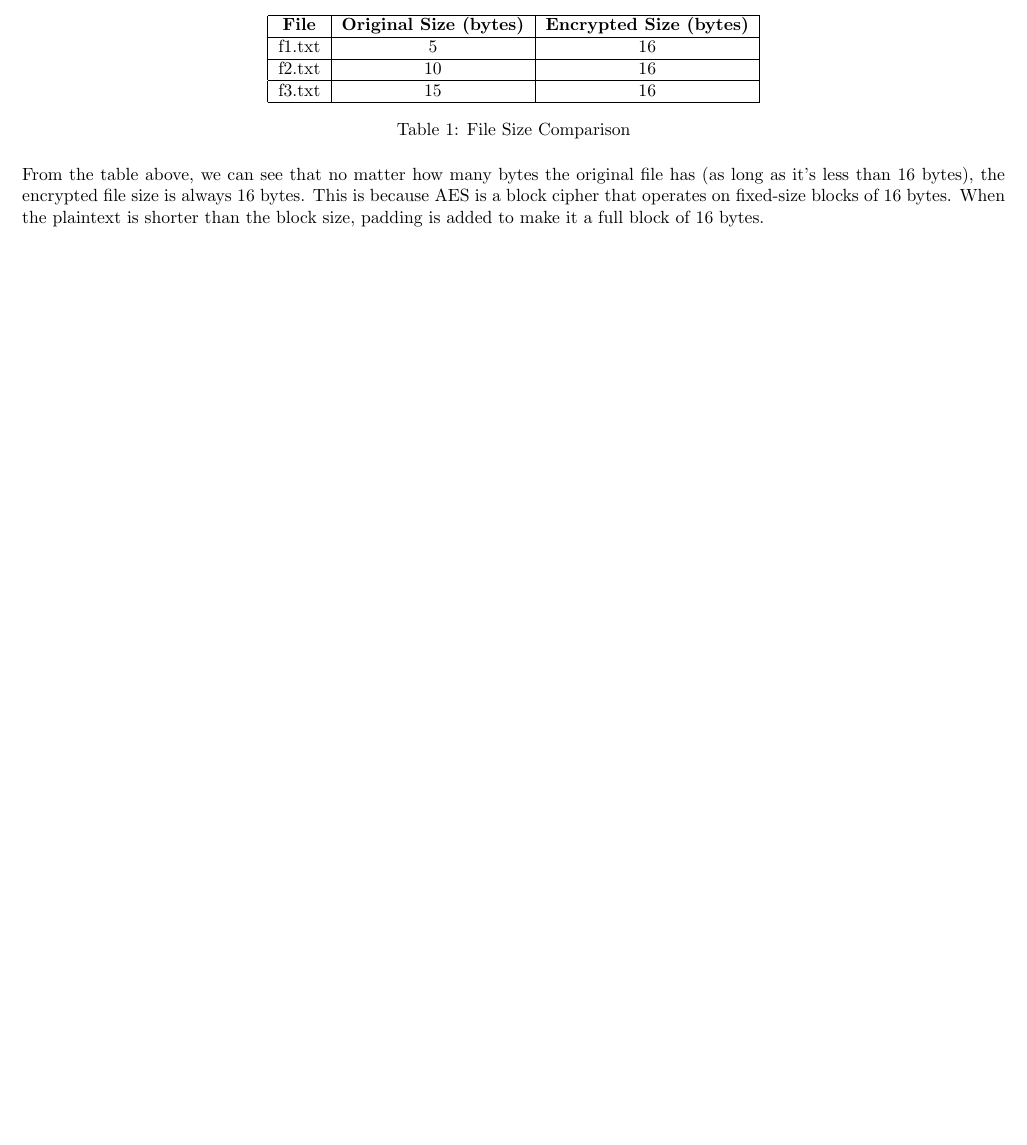
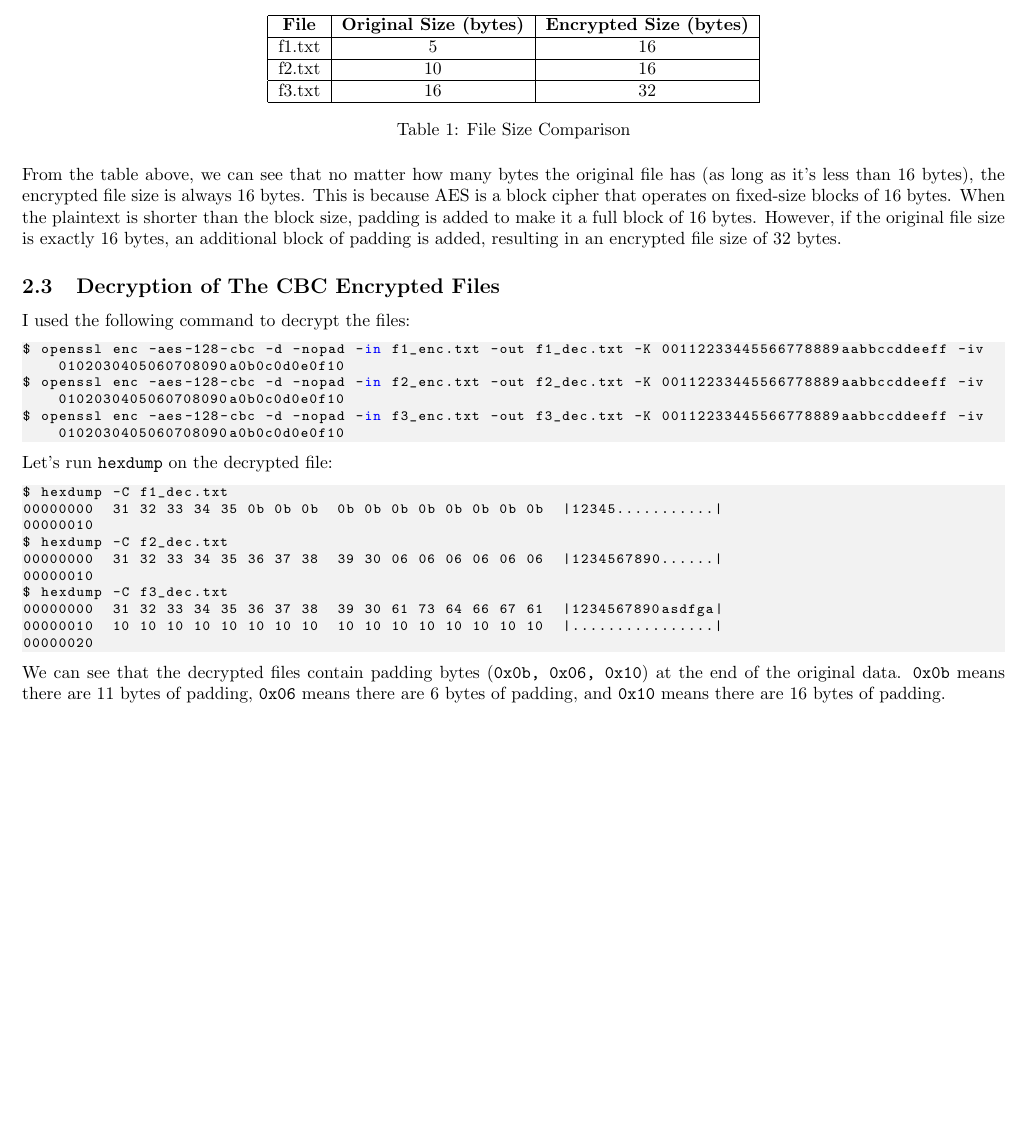
Before and after one commit to LikeWang10067/CISC866, a LaTeX document (A1/Report1.tex): part of page 3 of 3, cut so that both start at the same text, the shorter picture padded with empty space. Compiled offline with pdfLaTeX.

Commit message:
added solns for A1 2.3

```diff
--- a/A1/Report1.tex
+++ b/A1/Report1.tex
@@ -128,13 +128,37 @@ f1.txt & 5 & 16 \\
 \hline
 f2.txt & 10 & 16 \\
 \hline
-f3.txt & 15 & 16 \\
+f3.txt & 16 & 32 \\
 \hline
 \end{tabular}
 \caption{File Size Comparison}
 \end{table}\\
 From the table above, we can see that no matter how many bytes the original file has (as long as it's less than 16 bytes),
 the encrypted file size is always 16 bytes. This is because AES is a block cipher that operates on fixed-size blocks of 16 bytes.
-When the plaintext is shorter than the block size, padding is added to make it a full block of 16 bytes.
+When the plaintext is shorter than the block size, padding is added to make it a full block of 16 bytes. However, if the original
+file size is exactly 16 bytes, an additional block of padding is added, resulting in an encrypted file size of 32 bytes.
+\subsection{Decryption of The CBC Encrypted Files}
+I used the following command to decrypt the files:
+\begin{lstlisting}[language=Python]
+$ openssl enc -aes-128-cbc -d -nopad -in f1_enc.txt -out f1_dec.txt -K 00112233445566778889aabbccddeeff -iv 0102030405060708090a0b0c0d0e0f10
+$ openssl enc -aes-128-cbc -d -nopad -in f2_enc.txt -out f2_dec.txt -K 00112233445566778889aabbccddeeff -iv 0102030405060708090a0b0c0d0e0f10
+$ openssl enc -aes-128-cbc -d -nopad -in f3_enc.txt -out f3_dec.txt -K 00112233445566778889aabbccddeeff -iv 0102030405060708090a0b0c0d0e0f10
+\end{lstlisting}
+Let's run \texttt{hexdump} on the decrypted file:
+\begin{lstlisting}[language=Python]
+$ hexdump -C f1_dec.txt
+00000000  31 32 33 34 35 0b 0b 0b  0b 0b 0b 0b 0b 0b 0b 0b  |12345...........|
+00000010
+$ hexdump -C f2_dec.txt
+00000000  31 32 33 34 35 36 37 38  39 30 06 06 06 06 06 06  |1234567890......|
+00000010
+$ hexdump -C f3_dec.txt
+00000000  31 32 33 34 35 36 37 38  39 30 61 73 64 66 67 61  |1234567890asdfga|
+00000010  10 10 10 10 10 10 10 10  10 10 10 10 10 10 10 10  |................|
+00000020
+\end{lstlisting}
+We can see that the decrypted files contain padding bytes (\texttt{0x0b, 0x06, 0x10}) at the end of the original data.
+\texttt{0x0b} means there are 11 bytes of padding, \texttt{0x06} means there are 6 bytes of padding,
+and \texttt{0x10} means there are 16 bytes of padding.
 
 \end{document}
```
Also changed, not shown: 5 other files.
